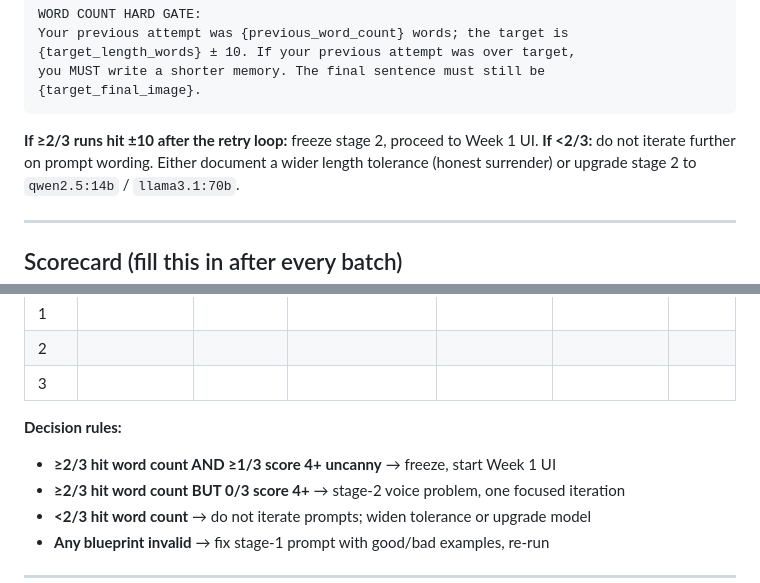
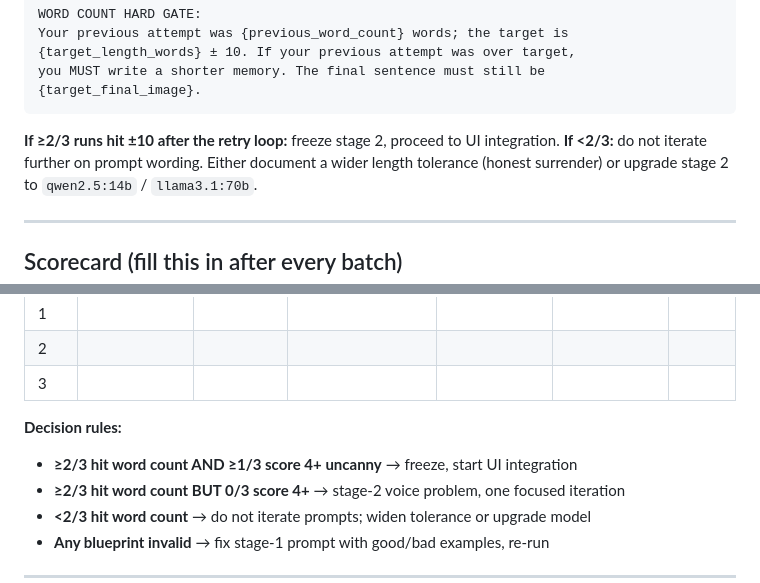
Before and after one commit to sanjurevolver/apophenic-memory, a Markdown page: README.md, 2 parts joined by grey strips. Rendered like a GitHub page.

````diff
--- a/README.md
+++ b/README.md
@@ -315,7 +313,7 @@ you MUST write a shorter memory. The final sentence must still be
 ```
 
 **If ≥2/3 runs hit ±10 after the retry loop:** freeze stage 2, proceed to
-Week 1 UI. **If <2/3:** do not iterate further on prompt wording. Either
+UI integration. **If <2/3:** do not iterate further on prompt wording. Either
 document a wider length tolerance (honest surrender) or upgrade stage 2 to
 `qwen2.5:14b` / `llama3.1:70b`.
 
@@ -330,7 +328,7 @@ document a wider length tolerance (honest surrender) or upgrade stage 2 to
 | 3 | | | | | | |
 
 **Decision rules:**
-- **≥2/3 hit word count AND ≥1/3 score 4+ uncanny** → freeze, start Week 1 UI
+- **≥2/3 hit word count AND ≥1/3 score 4+ uncanny** → freeze, start UI integration
 - **≥2/3 hit word count BUT 0/3 score 4+** → stage-2 voice problem, one focused iteration
 - **<2/3 hit word count** → do not iterate prompts; widen tolerance or upgrade model
 - **Any blueprint invalid** → fix stage-1 prompt with good/bad examples, re-run
````
Also changed, not shown: other parts of README.md (+49 -40 lines).
